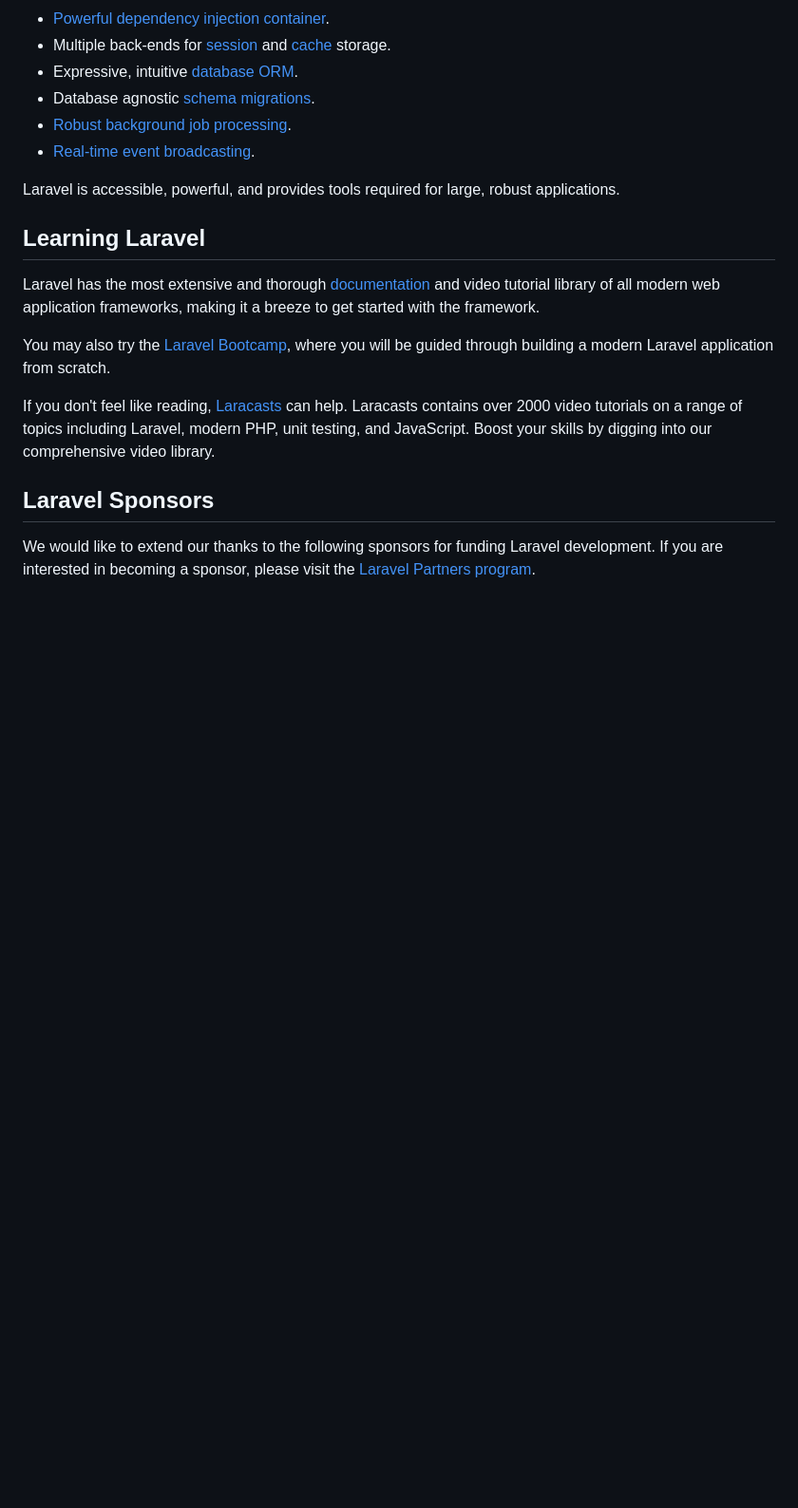
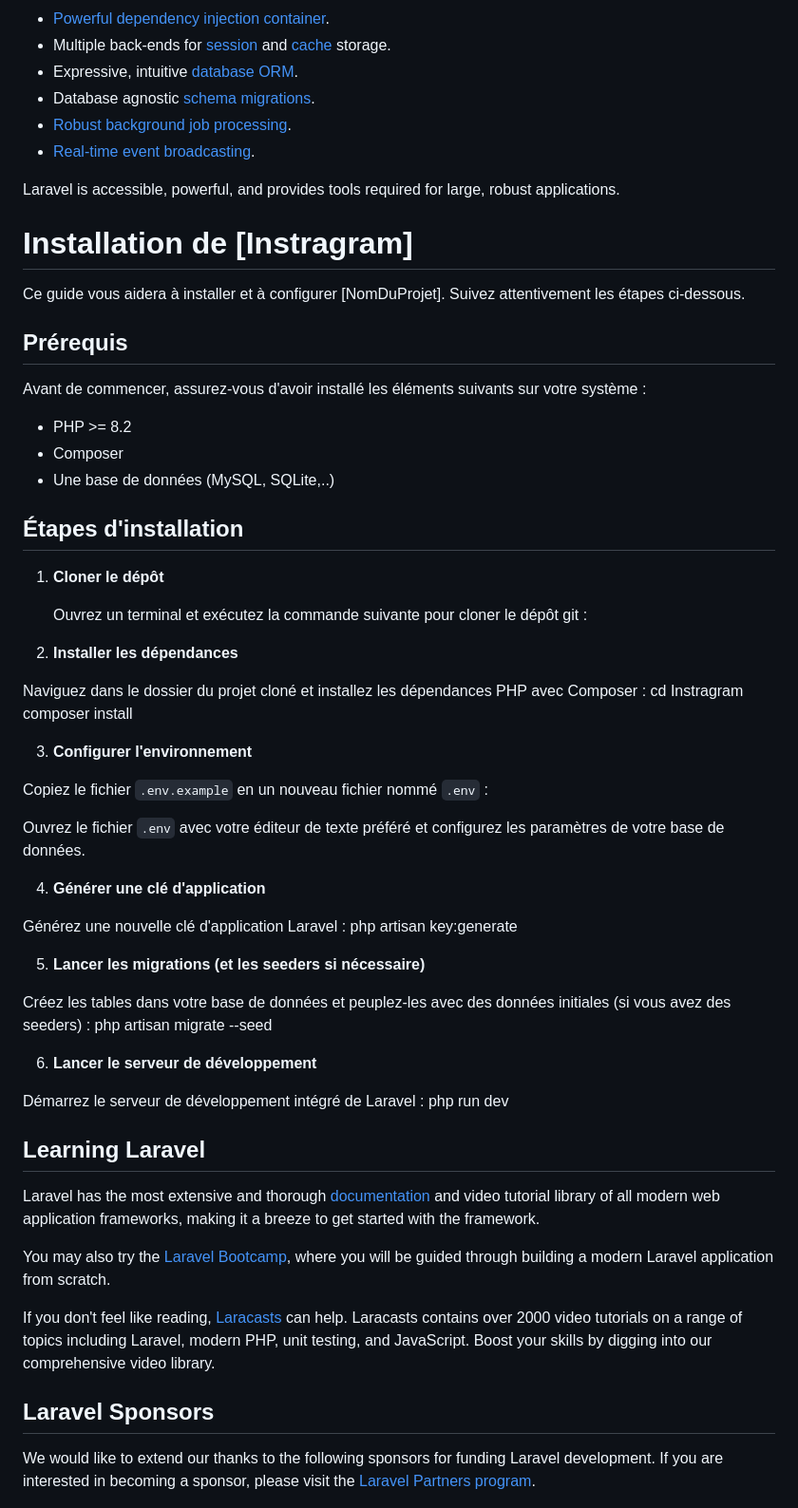
Before and after one commit to mathA1005/instagram, a Markdown page: README.md, the part around the change. Shown at 95% size. GitHub-like rendering; blank space fills up the shorter version.

```diff
--- a/README.md
+++ b/README.md
@@ -20,6 +20,58 @@ Laravel is a web application framework with expressive, elegant syntax. We belie
 - [Real-time event broadcasting](https://laravel.com/docs/broadcasting).
 
 Laravel is accessible, powerful, and provides tools required for large, robust applications.
+
+
+
+
+
+# Installation de [Instragram]
+
+Ce guide vous aidera à installer et à configurer [NomDuProjet]. Suivez attentivement les étapes ci-dessous.
+
+## Prérequis
+
+Avant de commencer, assurez-vous d'avoir installé les éléments suivants sur votre système :
+
+- PHP >= 8.2
+- Composer
+- Une base de données (MySQL, SQLite,..)
+
+## Étapes d'installation
+
+1. **Cloner le dépôt**
+
+   Ouvrez un terminal et exécutez la commande suivante pour cloner le dépôt git :
+
+2. **Installer les dépendances**
+
+Naviguez dans le dossier du projet cloné et installez les dépendances PHP avec Composer :
+cd Instragram
+composer install
+
+3. **Configurer l'environnement**
+
+Copiez le fichier `.env.example` en un nouveau fichier nommé `.env` :
+
+Ouvrez le fichier `.env` avec votre éditeur de texte préféré et configurez les paramètres de votre base de données.
+
+4. **Générer une clé d'application**
+
+Générez une nouvelle clé d'application Laravel : php artisan key:generate
+
+5. **Lancer les migrations (et les seeders si nécessaire)**
+
+Créez les tables dans votre base de données et peuplez-les avec des données initiales (si vous avez des seeders) : php artisan migrate --seed
+
+
+6. **Lancer le serveur de développement**
+
+Démarrez le serveur de développement intégré de Laravel : php run dev
+
+
+
+
+
 
 ## Learning Laravel
 
```
